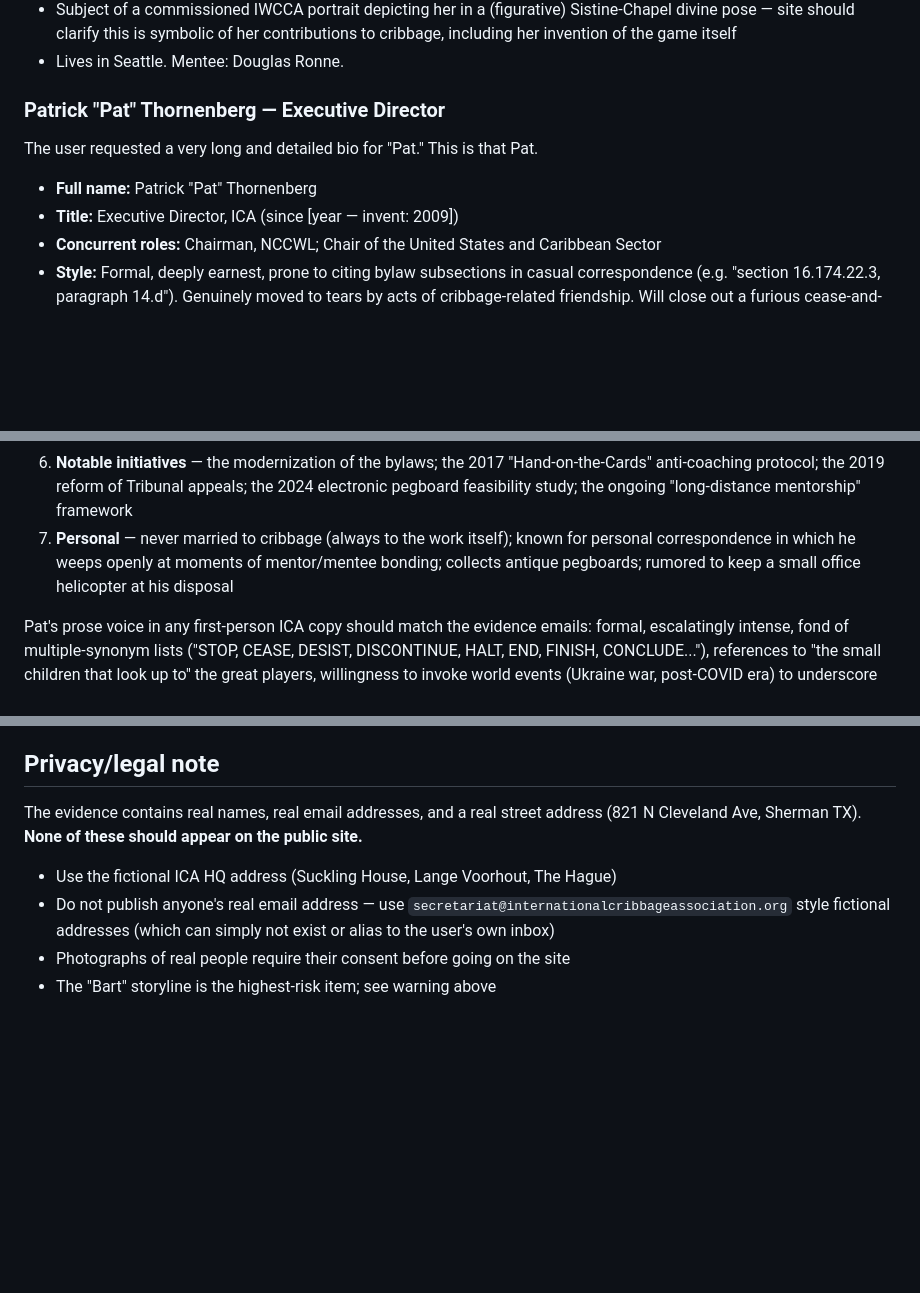
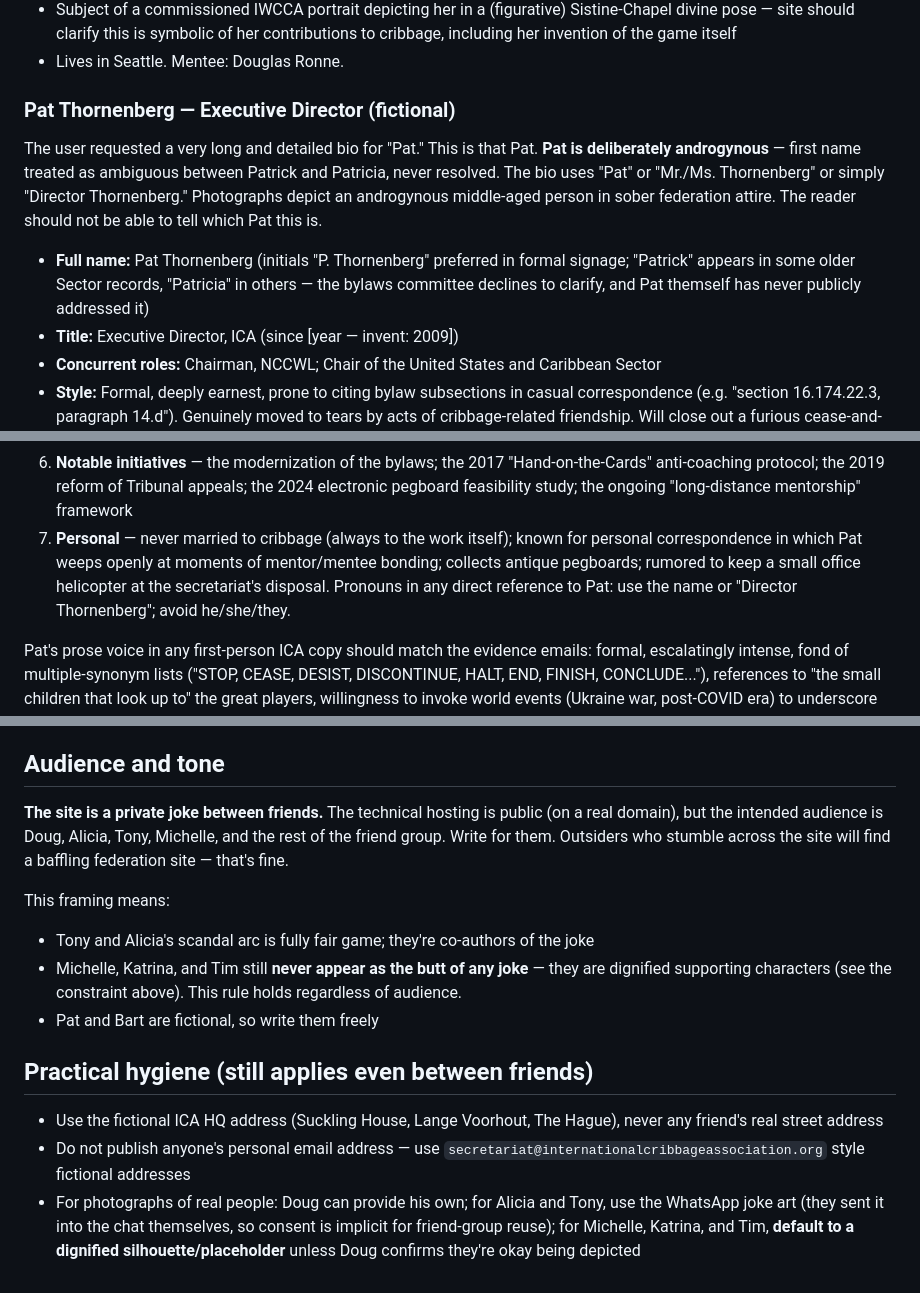
Before and after one commit to vextorspace/cribbage, a Markdown page: steering/canon.md, 3 parts joined by grey strips. GitHub-like rendering; blank space fills up the shorter version.

```diff
--- a/steering/canon.md
+++ b/steering/canon.md
@@ -103,11 +104,18 @@ fictional roles consistently across the site.
   including her invention of the game itself
 - Lives in Seattle. Mentee: Douglas Ronne.
 
-### Patrick "Pat" Thornenberg — Executive Director
+### Pat Thornenberg — Executive Director (fictional)
 
-The user requested a very long and detailed bio for "Pat." This is that Pat.
+The user requested a very long and detailed bio for "Pat." This is that Pat. **Pat is
+deliberately androgynous** — first name treated as ambiguous between Patrick and
+Patricia, never resolved. The bio uses "Pat" or "Mr./Ms. Thornenberg" or simply
+"Director Thornenberg." Photographs depict an androgynous middle-aged person in
+sober federation attire. The reader should not be able to tell which Pat this is.
 
-- **Full name:** Patrick "Pat" Thornenberg
+- **Full name:** Pat Thornenberg (initials "P. Thornenberg" preferred in formal
+  signage; "Patrick" appears in some older Sector records, "Patricia" in others —
+  the bylaws committee declines to clarify, and Pat themself has never publicly
+  addressed it)
 - **Title:** Executive Director, ICA (since [year — invent: 2009])
 - **Concurrent roles:** Chairman, NCCWL; Chair of the United States and Caribbean Sector
 - **Style:** Formal, deeply earnest, prone to citing bylaw subsections in casual correspondence
@@ -133,8 +141,10 @@ The detailed bio for the About page should be 1500–2500 words. Suggested arc:
    anti-coaching protocol; the 2019 reform of Tribunal appeals; the 2024 electronic
    pegboard feasibility study; the ongoing "long-distance mentorship" framework
 7. **Personal** — never married to cribbage (always to the work itself); known for personal
-   correspondence in which he weeps openly at moments of mentor/mentee bonding; collects
-   antique pegboards; rumored to keep a small office helicopter at his disposal
+   correspondence in which Pat weeps openly at moments of mentor/mentee bonding; collects
+   antique pegboards; rumored to keep a small office helicopter at the secretariat's
+   disposal. Pronouns in any direct reference to Pat: use the name or "Director Thornenberg";
+   avoid he/she/they.
 
 Pat's prose voice in any first-person ICA copy should match the evidence emails:
 formal, escalatingly intense, fond of multiple-synonym lists
@@ -329,13 +339,27 @@ the archive for readers who scroll back. Doug should remain Pi Level throughout.
 - Officials are referred to by title + surname on second reference
   ("Mr. Thornenberg said," not "Pat said")
 
-## Privacy/legal note
+## Audience and tone
 
-The evidence contains real names, real email addresses, and a real street address
-(821 N Cleveland Ave, Sherman TX). **None of these should appear on the public site.**
+**The site is a private joke between friends.** The technical hosting is public (on a real
+domain), but the intended audience is Doug, Alicia, Tony, Michelle, and the rest of the
+friend group. Write for them. Outsiders who stumble across the site will find a baffling
+federation site — that's fine.
 
-- Use the fictional ICA HQ address (Suckling House, Lange Voorhout, The Hague)
-- Do not publish anyone's real email address — use `secretariat@internationalcribbageassociation.org`
-  style fictional addresses (which can simply not exist or alias to the user's own inbox)
-- Photographs of real people require their consent before going on the site
-- The "Bart" storyline is the highest-risk item; see warning above
+This framing means:
+- Tony and Alicia's scandal arc is fully fair game; they're co-authors of the joke
+- Michelle, Katrina, and Tim still **never appear as the butt of any joke** — they are
+  dignified supporting characters (see the constraint above). This rule holds regardless
+  of audience.
+- Pat and Bart are fictional, so write them freely
+
+## Practical hygiene (still applies even between friends)
+
+- Use the fictional ICA HQ address (Suckling House, Lange Voorhout, The Hague), never
+  any friend's real street address
+- Do not publish anyone's personal email address — use
+  `secretariat@internationalcribbageassociation.org` style fictional addresses
+- For photographs of real people: Doug can provide his own; for Alicia and Tony, use
+  the WhatsApp joke art (they sent it into the chat themselves, so consent is implicit
+  for friend-group reuse); for Michelle, Katrina, and Tim, **default to a dignified
+  silhouette/placeholder** unless Doug confirms they're okay being depicted
```
Also changed, not shown: other parts of steering/canon.md (+2 -1 lines), steering/image-assets.md (+48 -17 lines).
